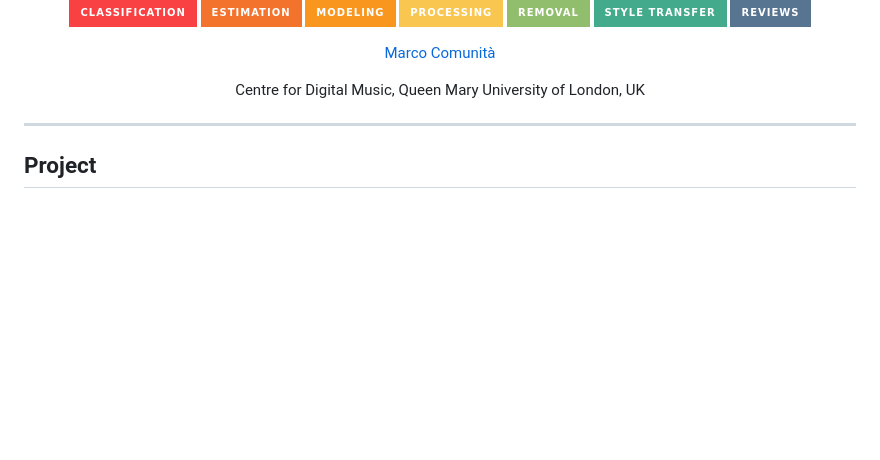
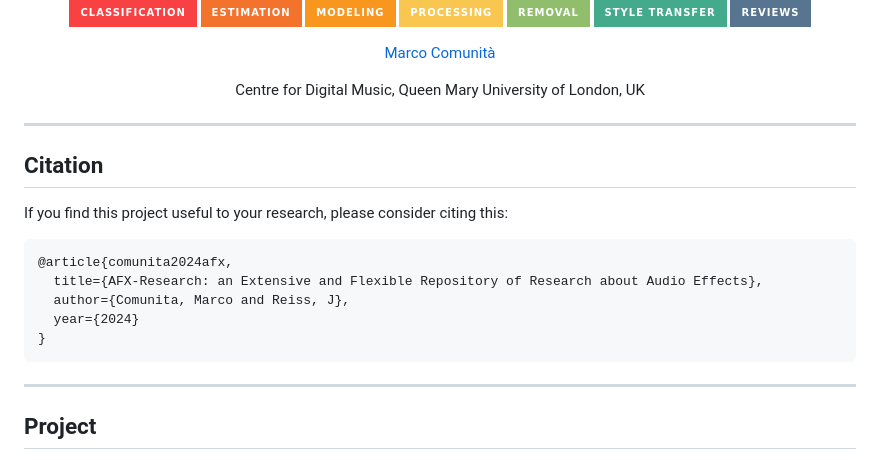
Before and after one commit to mcomunita/AFX-Research, a Markdown page: README.md, the part around the change. Rendered like a GitHub page; badges without logos; blank space fills up the shorter version.

````diff
--- a/README.md
+++ b/README.md
@@ -21,6 +21,19 @@
 Centre for Digital Music, Queen Mary University of London, UK<br>
 
 </div>
+
+---
+## Citation
+
+If you find this project useful to your research, please consider citing this:
+
+```
+@article{comunita2024afx,
+  title={AFX-Research: an Extensive and Flexible Repository of Research about Audio Effects},
+  author={Comunita, Marco and Reiss, J},
+  year={2024}
+}
+```
 
 ---
 ## Project
````
